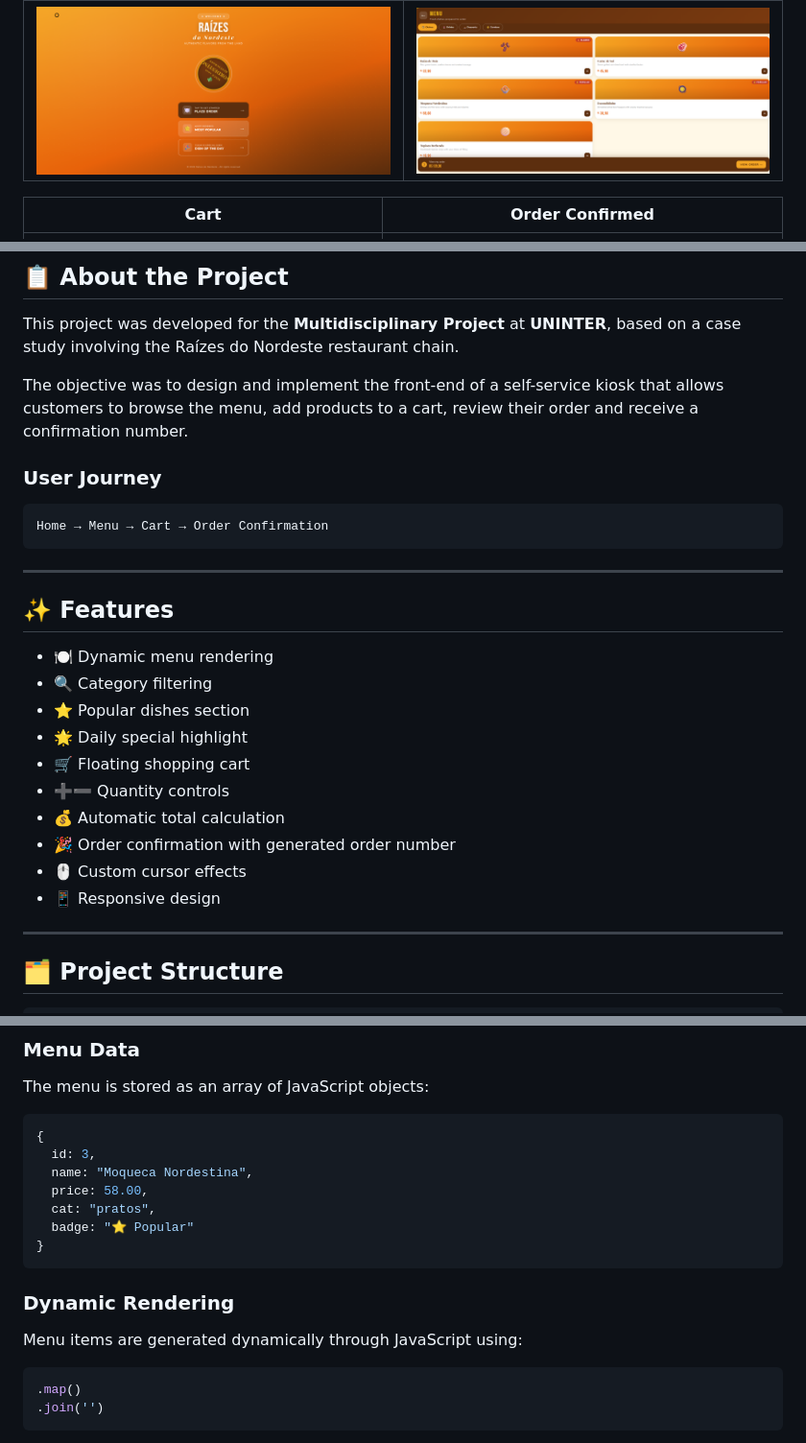
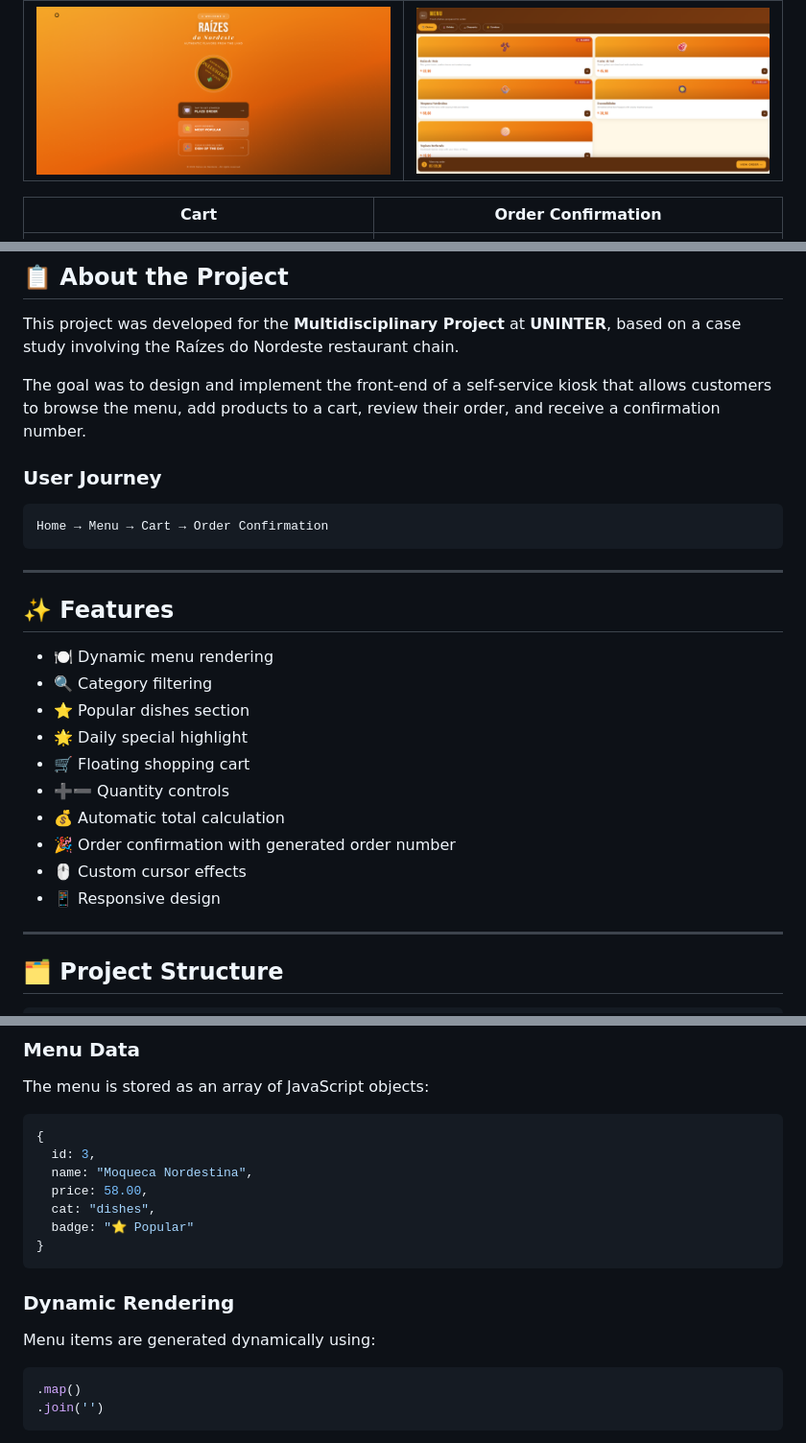
Before and after one commit to wall966/ProjetRaizesNordeste, a Markdown page: README.md, 3 parts joined by grey strips. Shown at 96% size. Rendered like a GitHub page.

````diff
--- a/README.md
+++ b/README.md
@@ -13,8 +13,8 @@ Link: https://www.decsi.fr/raizes/
 | ------------------------- | ------------------------- |
 | ![Home Screen](img/1.png) | ![Menu Screen](img/2.png) |
 
-| Cart                      | Order Confirmed                  |
-| ------------------------- | -------------------------------- |
+| Cart                      | Order Confirmation                  |
+| ------------------------- | ------------------------------------ |
 | ![Cart Screen](img/3.png) | ![Order Confirmation](img/4.png) |
 
 ---
@@ -23,7 +23,7 @@ Link: https://www.decsi.fr/raizes/
 
 This project was developed for the **Multidisciplinary Project** at **UNINTER**, based on a case study involving the Raízes do Nordeste restaurant chain.
 
-The objective was to design and implement the front-end of a self-service kiosk that allows customers to browse the menu, add products to a cart, review their order and receive a confirmation number.
+The goal was to design and implement the front-end of a self-service kiosk that allows customers to browse the menu, add products to a cart, review their order, and receive a confirmation number.
 
 ### User Journey
 
@@ -35,16 +35,16 @@ Home → Menu → Cart → Order Confirmation
 
 ## ✨ Features
 
-* 🍽️ Dynamic menu rendering
-* 🔍 Category filtering
-* ⭐ Popular dishes section
-* 🌟 Daily special highlight
-* 🛒 Floating shopping cart
-* ➕➖ Quantity controls
-* 💰 Automatic total calculation
-* 🎉 Order confirmation with generated order number
-* 🖱️ Custom cursor effects
-* 📱 Responsive design
+- 🍽️ Dynamic menu rendering
+- 🔍 Category filtering
+- ⭐ Popular dishes section
+- 🌟 Daily special highlight
+- 🛒 Floating shopping cart
+- ➕➖ Quantity controls
+- 💰 Automatic total calculation
+- 🎉 Order confirmation with generated order number
+- 🖱️ Custom cursor effects
+- 📱 Responsive design
 
 ---
 
@@ -85,14 +85,14 @@ The menu is stored as an array of JavaScript objects:
   id: 3,
   name: "Moqueca Nordestina",
   price: 58.00,
-  cat: "pratos",
+  cat: "dishes",
   badge: "⭐ Popular"
 }
 ```
 
 ### Dynamic Rendering
 
-Menu items are generated dynamically through JavaScript using:
+Menu items are generated dynamically using:
 
 ```javascript
 .map()
````
Also changed, not shown: other parts of README.md (+26 -27 lines).
